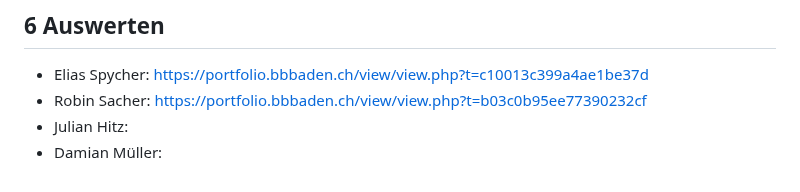
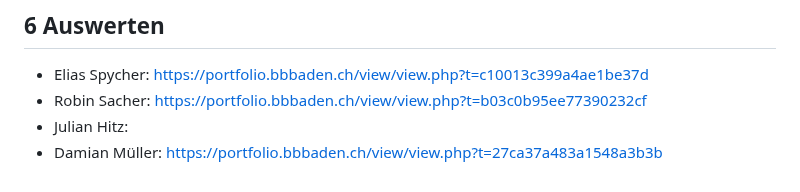
Before and after one commit to robinsacher/WeatherGuesser_LA_ILA3_0110, a Markdown page: Projektdokumentation.md, the part around the change. Drawn GitHub-style.

```diff
--- a/Projektdokumentation.md
+++ b/Projektdokumentation.md
@@ -177,4 +177,4 @@ Für zukünftige Entwicklungen des Projekts könnte man folgende Erweiterungen i
 - Elias Spycher: https://portfolio.bbbaden.ch/view/view.php?t=c10013c399a4ae1be37d
 - Robin Sacher: https://portfolio.bbbaden.ch/view/view.php?t=b03c0b95ee77390232cf
 - Julian Hitz:
-- Damian Müller:
+- Damian Müller: https://portfolio.bbbaden.ch/view/view.php?t=27ca37a483a1548a3b3b
```
